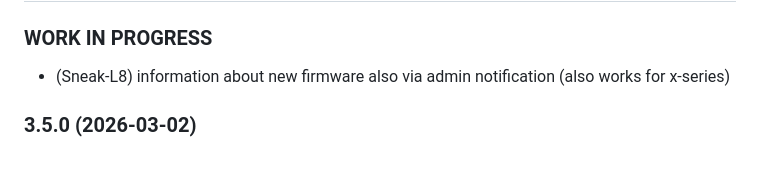
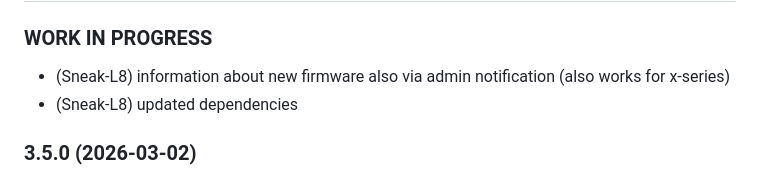
Before and after one commit to iobroker-community-adapters/ioBroker.kecontact, a Markdown page: README.md, the part around the change. Drawn GitHub-style.

```diff
--- a/README.md
+++ b/README.md
@@ -121,6 +121,7 @@ To charge your vehicle with a constant amperage of 6A regardless of surplus, set
 
 ### **WORK IN PROGRESS**
 * (Sneak-L8) information about new firmware also via admin notification (also works for x-series)
+* (Sneak-L8) updated dependencies
 
 ### 3.5.0 (2026-03-02)
 * (copilot) Adapter requires admin >= 7.7.22 now
```
